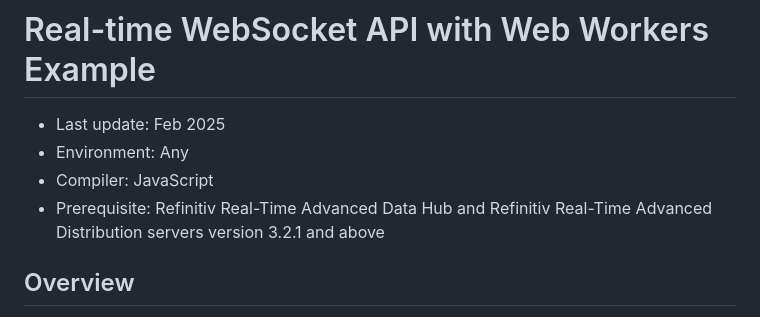
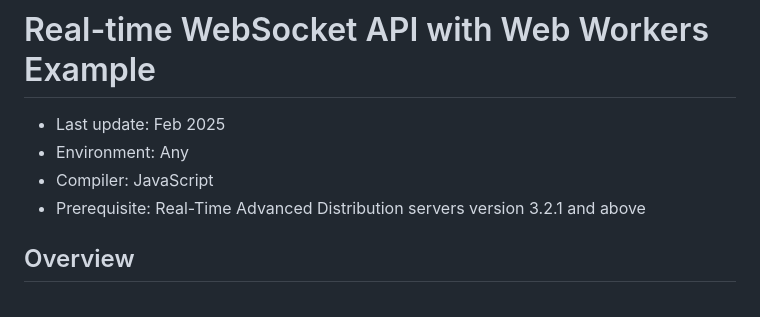
Before and after one commit to LSEG-API-Samples/Article.EWA.JavaScript.WebWorkersApp, a Markdown page: README.md, the part around the change. Rendered like a GitHub page.

Commit message:
rebrand LSEG

```diff
--- a/README.md
+++ b/README.md
@@ -3,7 +3,7 @@
 - Last update: Feb 2025
 - Environment: Any
 - Compiler: JavaScript
-- Prerequisite: Refinitiv Real-Time Advanced Data Hub and Refinitiv Real-Time Advanced Distribution servers version 3.2.1 and above
+- Prerequisite: Real-Time Advanced Distribution servers version 3.2.1 and above
 
 ## Overview
 
```
